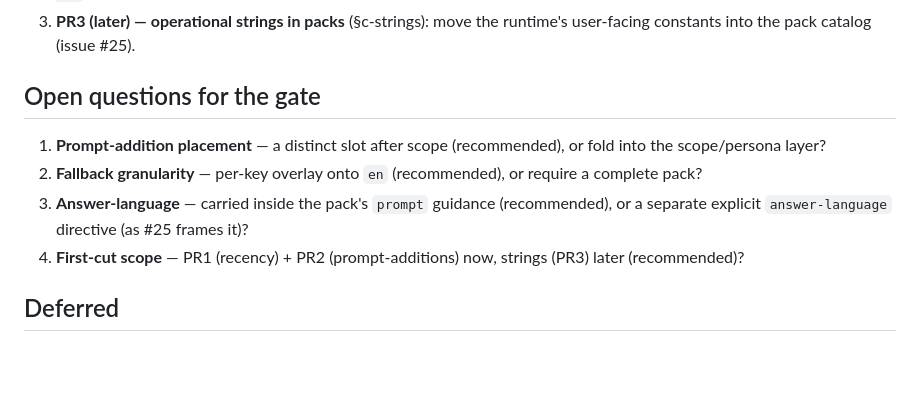
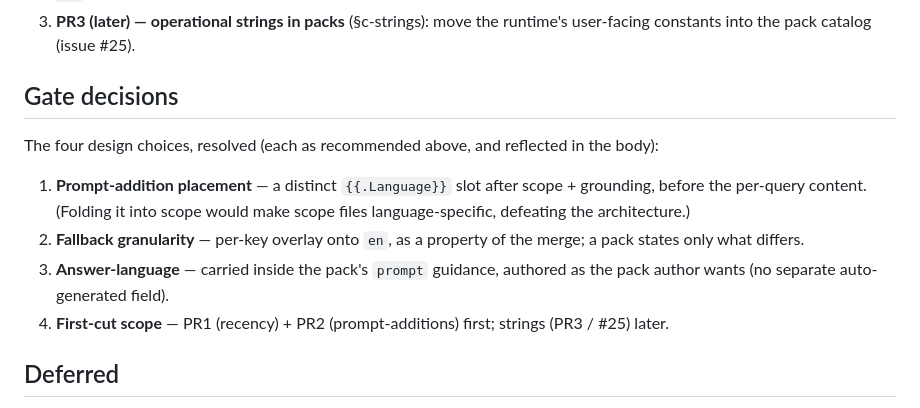
Before and after one commit to yaad-index/yaad-grove, a Markdown page: adr/0018-language-packs.md, the part around the change. Rendered like a GitHub page; blank space fills up the shorter version.

Commit message:
docs(adr): 0018 — mark the four gate decisions as resolved
Co-Authored-By: Claude Opus 4.8 <noreply@anthropic.com>

```diff
--- a/adr/0018-language-packs.md
+++ b/adr/0018-language-packs.md
@@ -119,12 +119,14 @@ These compose, they do not overlap:
 2. **PR2 — pack loading + prompt-additions** (§a, §c-prompt): `langpacks/en.yaml` + `fa.yaml`, `--language` / `--langpacks-dir`, the empty-safe prompt slot.
 3. **PR3 (later) — operational strings in packs** (§c-strings): move the runtime's user-facing constants into the pack catalog (issue #25).
 
-## Open questions for the gate
+## Gate decisions
 
-1. **Prompt-addition placement** — a distinct slot after scope (recommended), or fold into the scope/persona layer?
-2. **Fallback granularity** — per-key overlay onto `en` (recommended), or require a complete pack?
-3. **Answer-language** — carried inside the pack's `prompt` guidance (recommended), or a separate explicit `answer-language` directive (as #25 frames it)?
-4. **First-cut scope** — PR1 (recency) + PR2 (prompt-additions) now, strings (PR3) later (recommended)?
+The four design choices, resolved (each as recommended above, and reflected in the body):
+
+1. **Prompt-addition placement** — a distinct `{{.Language}}` slot after scope + grounding, before the per-query content. (Folding it into scope would make scope files language-specific, defeating the architecture.)
+2. **Fallback granularity** — per-key overlay onto `en`, as a property of the merge; a pack states only what differs.
+3. **Answer-language** — carried inside the pack's `prompt` guidance, authored as the pack author wants (no separate auto-generated field).
+4. **First-cut scope** — PR1 (recency) + PR2 (prompt-additions) first; strings (PR3 / #25) later.
 
 ## Deferred
 
```
